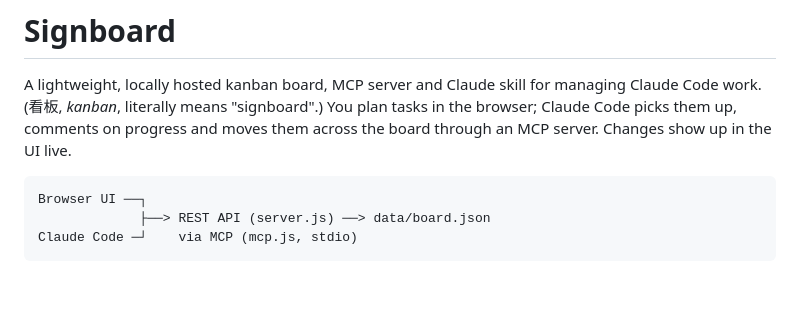
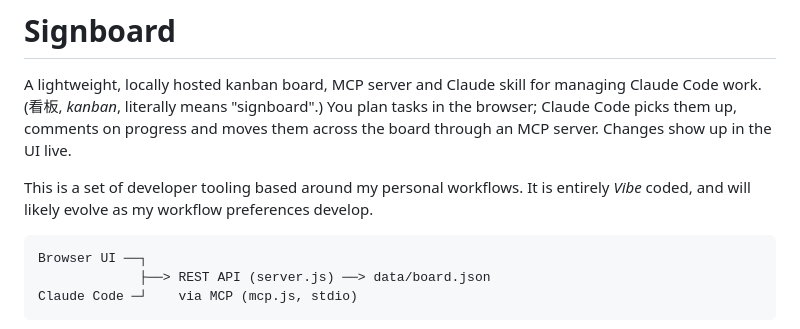
Before and after one commit to huonfraser/signboard, a Markdown page: README.md, the part around the change. GitHub-like rendering; blank space fills up the shorter version.

Commit message:
Note in the README that this is personal, vibe-coded tooling
Co-Authored-By: Claude Opus 5.5 <noreply@anthropic.com>

````diff
--- a/README.md
+++ b/README.md
@@ -1,6 +1,9 @@
 # Signboard
 
 A lightweight, locally hosted kanban board, MCP server and Claude skill for managing Claude Code work. (看板, *kanban*, literally means "signboard".) You plan tasks in the browser; Claude Code picks them up, comments on progress and moves them across the board through an MCP server. Changes show up in the UI live.
+
+This is a set of developer tooling based around my personal workflows. It is entirely _Vibe_ coded, and will likely evolve
+as my workflow preferences develop.
 
 ```
 Browser UI ──┐
````
